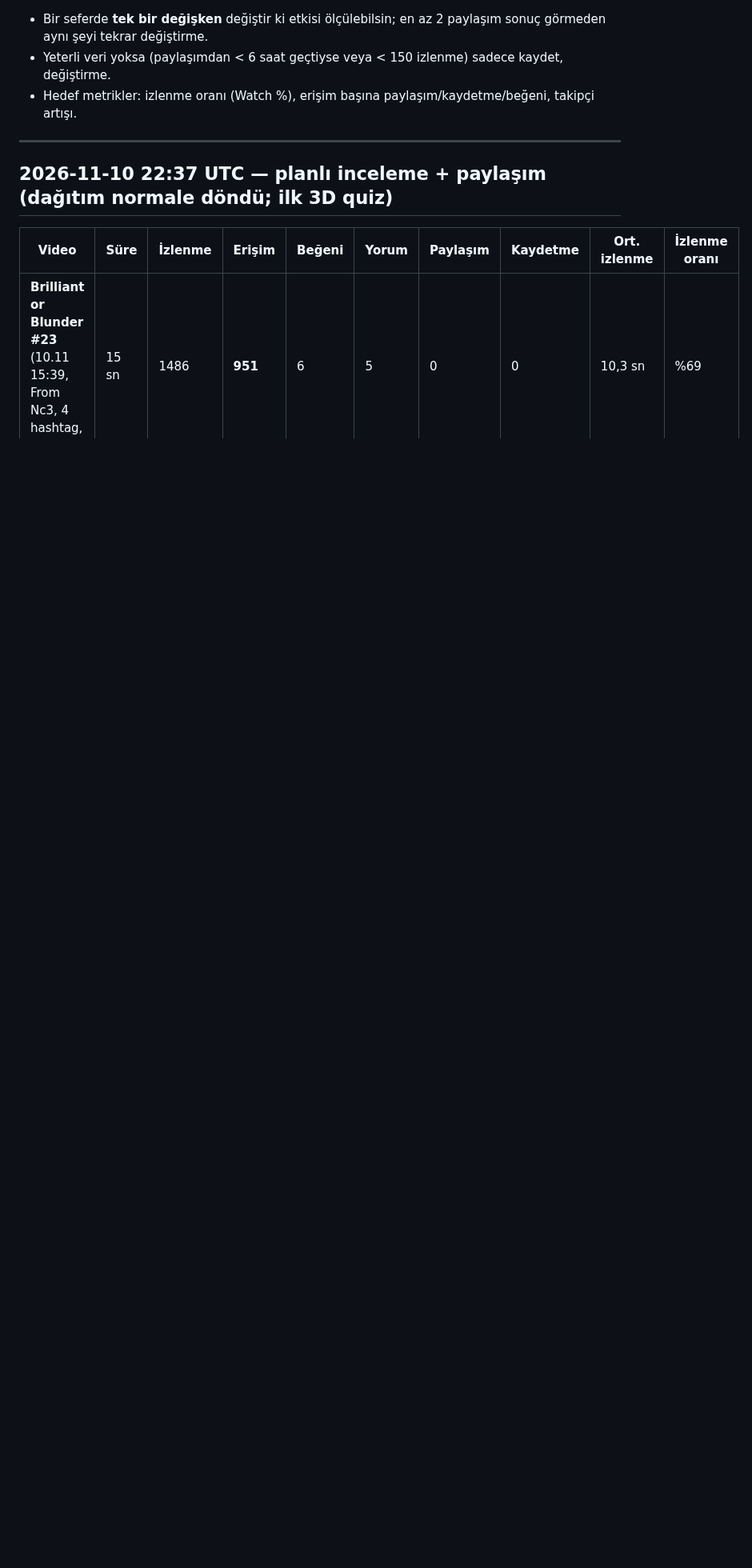
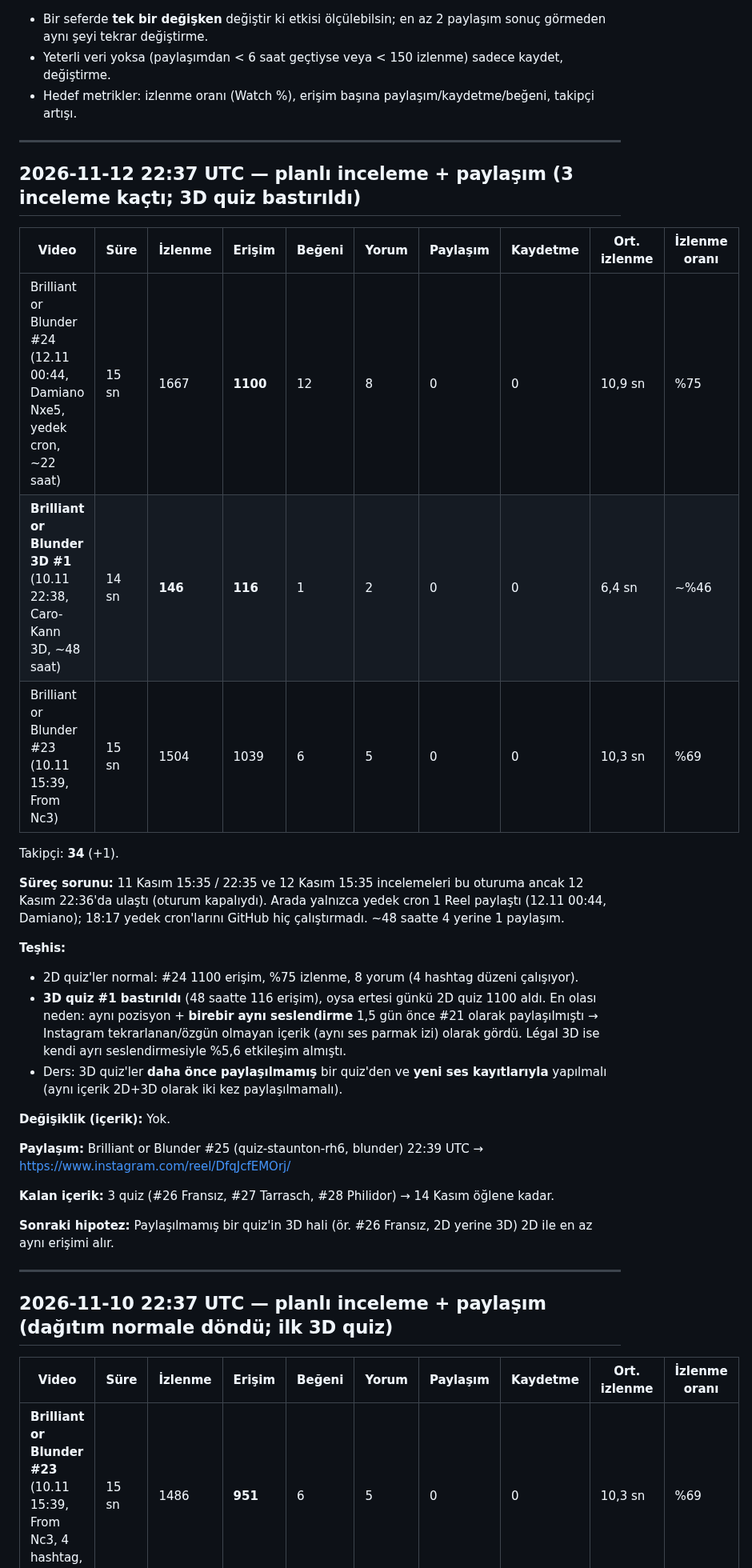
Before and after one commit to talhahasim/chessguru, a Markdown page: docs/growth-log.md, the part around the change. Shown at 80% size. Rendered like a GitHub page; blank space fills up the shorter version.

Commit message:
growth-log: 2026-11-12 22:37 review (3D quiz suppressed: same audio as #21)
Co-Authored-By: Claude Opus 5.5 <noreply@anthropic.com>
Claude-Session: https://claude.ai/code/session_011jL4nvVZWPiUMhyDR5fZ3V

```diff
--- a/docs/growth-log.md
+++ b/docs/growth-log.md
@@ -7,6 +7,38 @@ Kurallar (inceleme oturumu için):
 - Bir seferde **tek bir değişken** değiştir ki etkisi ölçülebilsin; en az 2 paylaşım sonuç görmeden aynı şeyi tekrar değiştirme.
 - Yeterli veri yoksa (paylaşımdan < 6 saat geçtiyse veya < 150 izlenme) sadece kaydet, değiştirme.
 - Hedef metrikler: izlenme oranı (Watch %), erişim başına paylaşım/kaydetme/beğeni, takipçi artışı.
+
+---
+
+## 2026-11-12 22:37 UTC — planlı inceleme + paylaşım (3 inceleme kaçtı; 3D quiz bastırıldı)
+
+| Video | Süre | İzlenme | Erişim | Beğeni | Yorum | Paylaşım | Kaydetme | Ort. izlenme | İzlenme oranı |
+| --- | --- | --- | --- | --- | --- | --- | --- | --- | --- |
+| Brilliant or Blunder #24 (12.11 00:44, Damiano Nxe5, yedek cron, ~22 saat) | 15 sn | 1667 | **1100** | 12 | 8 | 0 | 0 | 10,9 sn | %75 |
+| **Brilliant or Blunder 3D #1** (10.11 22:38, Caro-Kann 3D, ~48 saat) | 14 sn | **146** | **116** | 1 | 2 | 0 | 0 | 6,4 sn | ~%46 |
+| Brilliant or Blunder #23 (10.11 15:39, From Nc3) | 15 sn | 1504 | 1039 | 6 | 5 | 0 | 0 | 10,3 sn | %69 |
+
+Takipçi: **34** (+1).
+
+**Süreç sorunu:** 11 Kasım 15:35 / 22:35 ve 12 Kasım 15:35 incelemeleri bu oturuma ancak 12 Kasım 22:36'da ulaştı
+(oturum kapalıydı). Arada yalnızca yedek cron 1 Reel paylaştı (12.11 00:44, Damiano); 18:17 yedek cron'larını GitHub
+hiç çalıştırmadı. ~48 saatte 4 yerine 1 paylaşım.
+
+**Teşhis:**
+- 2D quiz'ler normal: #24 1100 erişim, %75 izlenme, 8 yorum (4 hashtag düzeni çalışıyor).
+- **3D quiz #1 bastırıldı** (48 saatte 116 erişim), oysa ertesi günkü 2D quiz 1100 aldı. En olası neden: aynı
+  pozisyon + **birebir aynı seslendirme** 1,5 gün önce #21 olarak paylaşılmıştı → Instagram tekrarlanan/özgün olmayan
+  içerik (aynı ses parmak izi) olarak gördü. Légal 3D ise kendi ayrı seslendirmesiyle %5,6 etkileşim almıştı.
+- Ders: 3D quiz'ler **daha önce paylaşılmamış** bir quiz'den ve **yeni ses kayıtlarıyla** yapılmalı (aynı içerik
+  2D+3D olarak iki kez paylaşılmamalı).
+
+**Değişiklik (içerik):** Yok.
+
+**Paylaşım:** Brilliant or Blunder #25 (quiz-staunton-rh6, blunder) 22:39 UTC → https://www.instagram.com/reel/DfqJcfEMOrj/
+
+**Kalan içerik:** 3 quiz (#26 Fransız, #27 Tarrasch, #28 Philidor) → 14 Kasım öğlene kadar.
+
+**Sonraki hipotez:** Paylaşılmamış bir quiz'in 3D hali (ör. #26 Fransız, 2D yerine 3D) 2D ile en az aynı erişimi alır.
 
 ---
 
```
